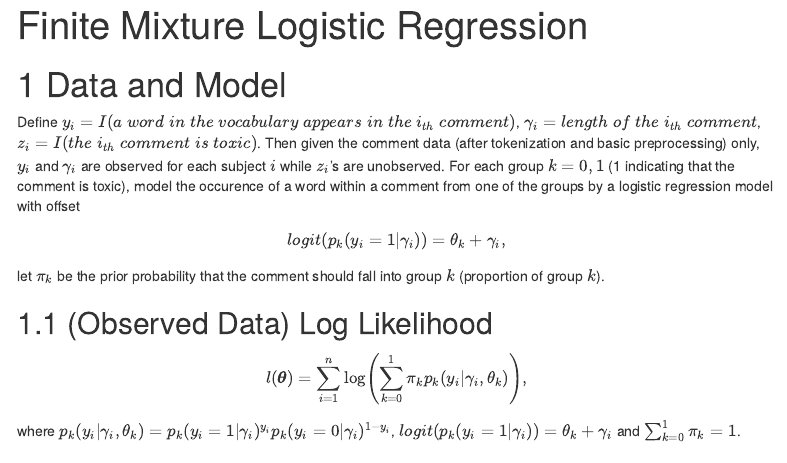
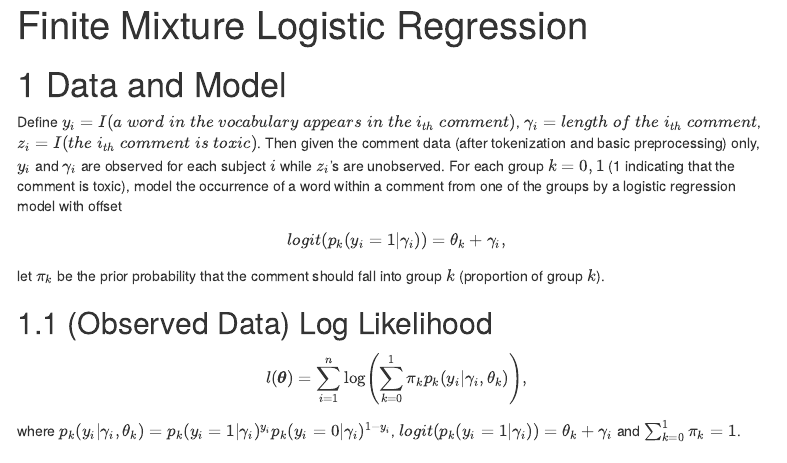
Before and after one commit to hnyang1993/UmbrellaAcademy, an R Markdown document (Finite Mixture Logistic Reg.Rmd): the page in a window 1100 px wide, from its top. Rendered offline with R 4.5, knitr and Pandoc, with nearby package versions; menus at the side of the page are left out.

Commit message:
fix typo

````diff
--- a/Finite Mixture Logistic Reg.Rmd
+++ b/Finite Mixture Logistic Reg.Rmd
@@ -34,7 +34,7 @@ knitr::opts_chunk$set(echo = TRUE)
 ```
 
 # Data and Model
-Define $y_i = I(a \; word \; in \; the \; vocabulary \; appears \; in \; the \; i_{th} \; comment)$, $\gamma_i = length \; of \; the \; i_{th} \; comment$, $z_i = I(the \; i_{th} \; comment \; is \; toxic)$. Then given the comment data (after tokenization and basic preprocessing) only, $y_i$ and $\gamma_i$ are observed for each subject $i$ while $z_i$'s are unobserved. For each group $k=0,1$ (1 indicating that the comment is toxic), model the occurence of a word within a comment from one of the groups by a logistic regression model with offset $$logit({p_k}(y_i = 1|\gamma_i)) = \theta_k + \gamma_i,$$ let $\pi_k$ be the prior probability that the comment should fall into group $k$ (proportion of group $k$).
+Define $y_i = I(a \; word \; in \; the \; vocabulary \; appears \; in \; the \; i_{th} \; comment)$, $\gamma_i = length \; of \; the \; i_{th} \; comment$, $z_i = I(the \; i_{th} \; comment \; is \; toxic)$. Then given the comment data (after tokenization and basic preprocessing) only, $y_i$ and $\gamma_i$ are observed for each subject $i$ while $z_i$'s are unobserved. For each group $k=0,1$ (1 indicating that the comment is toxic), model the occurrence of a word within a comment from one of the groups by a logistic regression model with offset $$logit({p_k}(y_i = 1|\gamma_i)) = \theta_k + \gamma_i,$$ let $\pi_k$ be the prior probability that the comment should fall into group $k$ (proportion of group $k$).
 
 ## (Observed Data) Log Likelihood
 $$l(\boldsymbol{\theta}) = \sum_{i=1}^n \log\left( \sum_{k =0}^1 \pi_kp_k(y_i|\gamma_{i}, {\theta}_k)\right),$$ where $p_k(y_i|\gamma_{i}, {\theta}_k) =  {p_k}(y_i = 1|\gamma_i)^{y_i} {p_k}(y_i = 0|\gamma_i)^{1-y_i}$,  $logit({p_k}(y_i = 1|\gamma_i)) = \theta_k + \gamma_i$  and  $\sum_{k = 0}^1 \pi_k = 1$.
````
Also changed, not shown: Finite_Mixture_Logistic_Reg.html, Finite Mixture Logistic Reg.Rmd (2 more changed lines).
